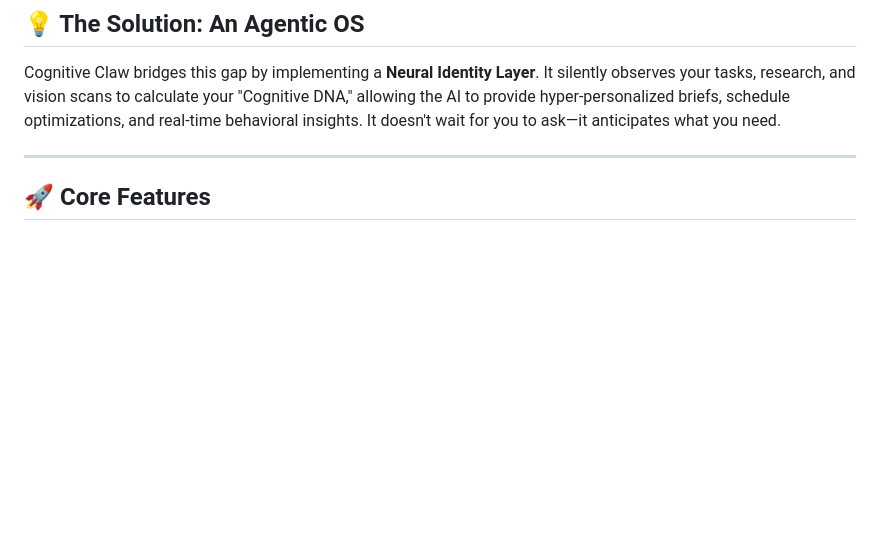
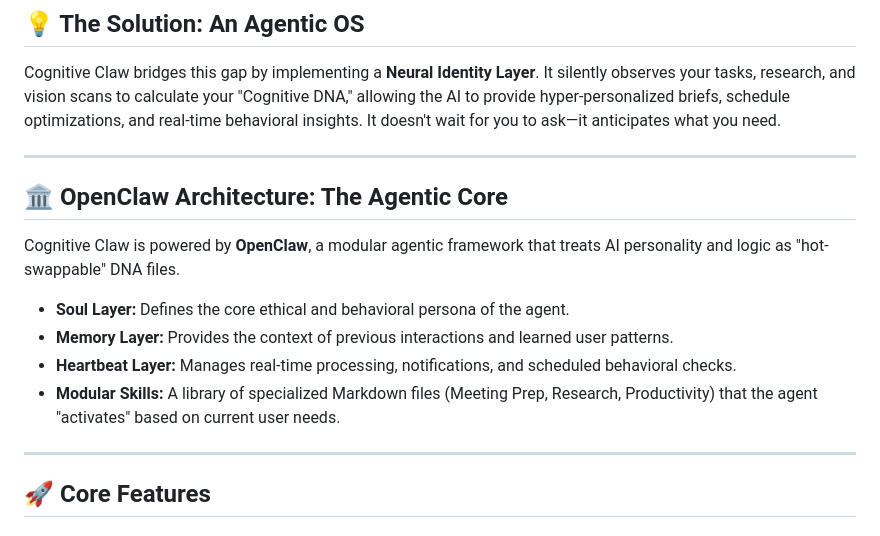
Before and after one commit to Amith7721/Cognitive_Claw, a Markdown page: README.md, the part around the change. Rendered like a GitHub page; blank space fills up the shorter version.

Commit message:
docs: finalized OpenClaw architecture and hackathon documentation

```diff
--- a/README.md
+++ b/README.md
@@ -13,6 +13,16 @@ Traditional AI tools (ChatGPT, Claude, Gemini) are **reactive and generic**.
 
 ## 💡 The Solution: An Agentic OS
 Cognitive Claw bridges this gap by implementing a **Neural Identity Layer**. It silently observes your tasks, research, and vision scans to calculate your "Cognitive DNA," allowing the AI to provide hyper-personalized briefs, schedule optimizations, and real-time behavioral insights. It doesn't wait for you to ask—it anticipates what you need.
+
+---
+
+## 🏛️ OpenClaw Architecture: The Agentic Core
+Cognitive Claw is powered by **OpenClaw**, a modular agentic framework that treats AI personality and logic as "hot-swappable" DNA files.
+
+*   **Soul Layer:** Defines the core ethical and behavioral persona of the agent.
+*   **Memory Layer:** Provides the context of previous interactions and learned user patterns.
+*   **Heartbeat Layer:** Manages real-time processing, notifications, and scheduled behavioral checks.
+*   **Modular Skills:** A library of specialized Markdown files (Meeting Prep, Research, Productivity) that the agent "activates" based on current user needs.
 
 ---
 
```
